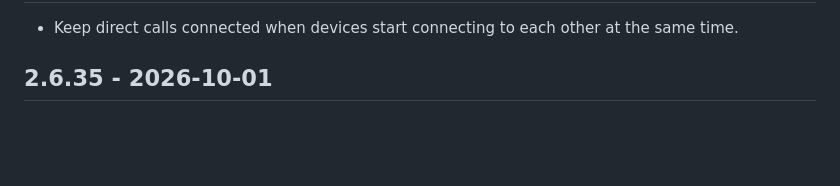
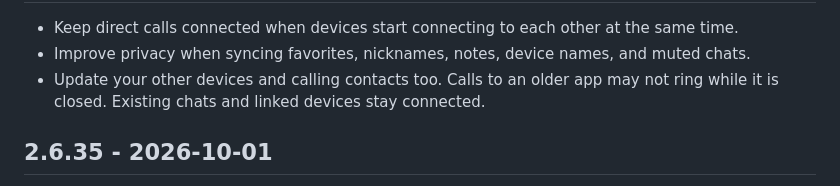
Before and after one commit to irislib/iris-chat, a Markdown page: CHANGELOG.md, the part around one of its changes. Rendered like a GitHub page; blank space fills up the shorter version.

```diff
--- a/CHANGELOG.md
+++ b/CHANGELOG.md
@@ -4,5 +4,7 @@
 
 - Keep direct calls connected when devices start connecting to each other at the same time.
+- Improve privacy when syncing favorites, nicknames, notes, device names, and muted chats.
+- Update your other devices and calling contacts too. Calls to an older app may not ring while it is closed. Existing chats and linked devices stay connected.
 
 ## 2.6.35 - 2026-10-01
 
```
Also changed, not shown: other parts of CHANGELOG.md (+1 -1 lines).
